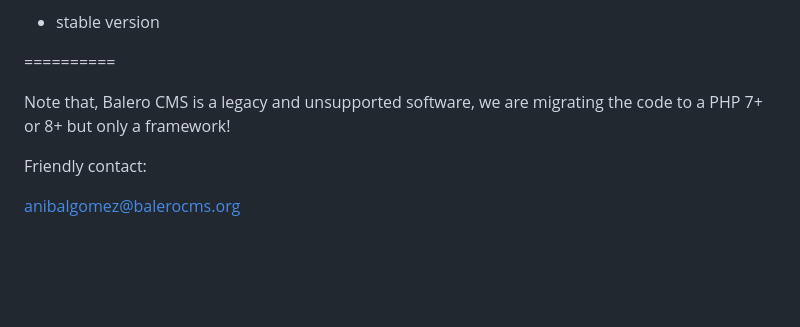
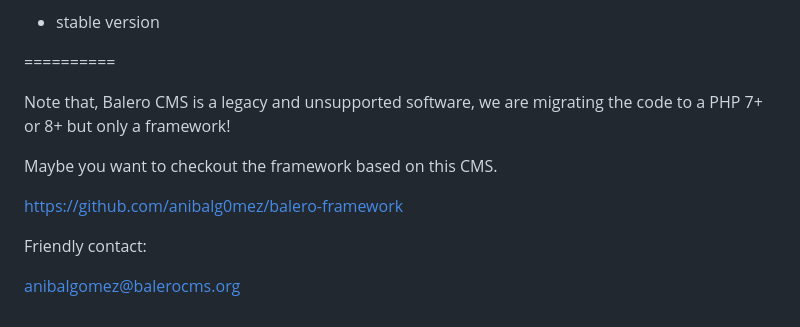
Before and after one commit to anibalg0mez/balerocms-src, a Markdown page: README.md, the part around the change. Rendered like a GitHub page; blank space fills up the shorter version.

Commit message:
Added repo url framework

```diff
--- a/README.md
+++ b/README.md
@@ -126,6 +126,10 @@ CHANGELOG
 
 Note that, Balero CMS is a legacy and unsupported software, we are migrating the code to a PHP 7+ or 8+ but only a framework!
 
+Maybe you want to checkout the framework based on this CMS.
+
+https://github.com/anibalg0mez/balero-framework
+
 Friendly contact:
 
 anibalgomez@balerocms.org
```
